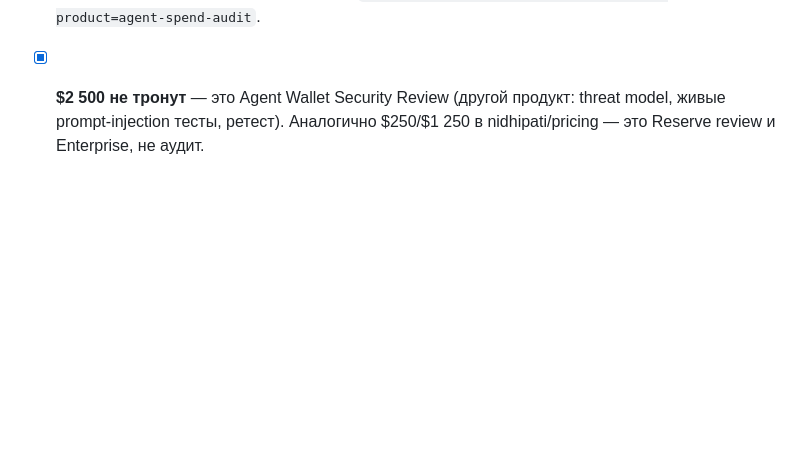
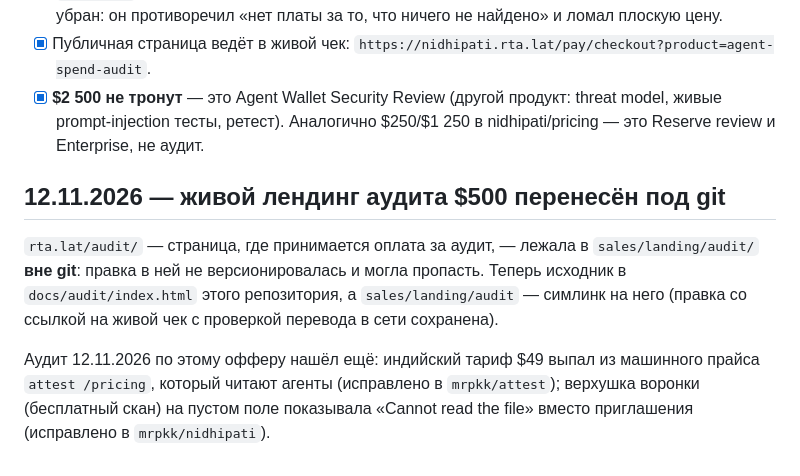
Before and after one commit to mrpkk/agent-trust-scan, a Markdown page: PROGRESS.md, the part around the change. Drawn GitHub-style; blank space fills up the shorter version.

Commit message:
docs(progress): лендинг аудита $500 перенесён под git

```diff
--- a/PROGRESS.md
+++ b/PROGRESS.md
@@ -354,3 +354,17 @@
 - [x] `docs/SPEND-AUDIT.md` и `docs/index.html`: аудит — $500, пять рабочих дней, месяц логов; `README.md` — добавлена строка аудита в прайс. Success fee «20% подтверждённой экономии» убран: он противоречил «нет платы за то, что ничего не найдено» и ломал плоскую цену.
 - [x] Публичная страница ведёт в живой чек: `https://nidhipati.rta.lat/pay/checkout?product=agent-spend-audit`.
 - [x] **$2 500 не тронут** — это Agent Wallet Security Review (другой продукт: threat model, живые prompt-injection тесты, ретест). Аналогично $250/$1 250 в nidhipati/pricing — это Reserve review и Enterprise, не аудит.
+
+## 12.11.2026 — живой лендинг аудита $500 перенесён под git
+
+`rta.lat/audit/` — страница, где принимается оплата за аудит, — лежала в
+`sales/landing/audit/` **вне git**: правка в ней не версионировалась и могла
+пропасть. Теперь исходник в `docs/audit/index.html` этого репозитория, а
+`sales/landing/audit` — симлинк на него (правка со ссылкой на живой чек с
+проверкой перевода в сети сохранена).
+
+Аудит 12.11.2026 по этому офферу нашёл ещё: индийский тариф $49 выпал из
+машинного прайса `attest /pricing`, который читают агенты (исправлено в
+`mrpkk/attest`); верхушка воронки (бесплатный скан) на пустом поле
+показывала «Cannot read the file» вместо приглашения (исправлено в
+`mrpkk/nidhipati`).
```
